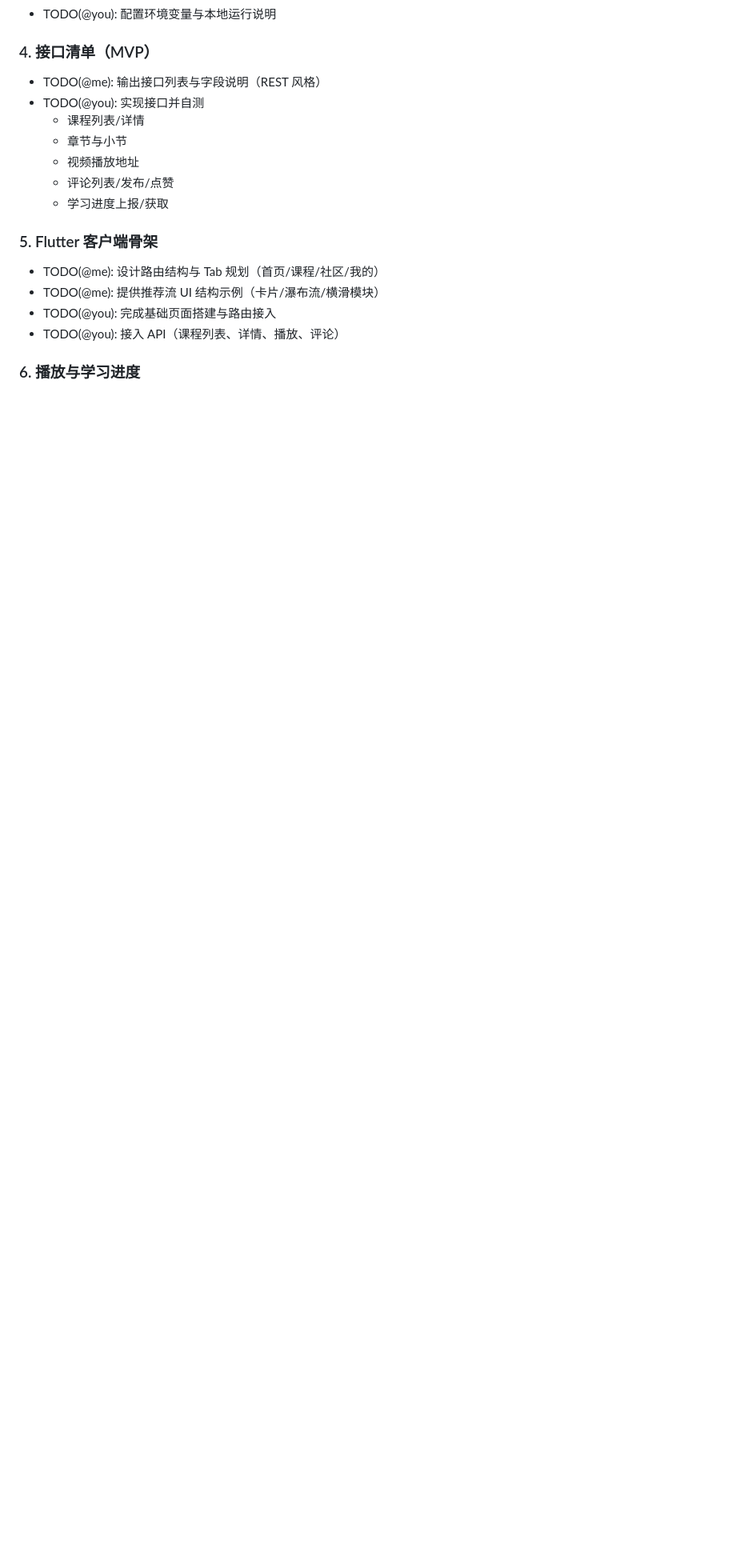
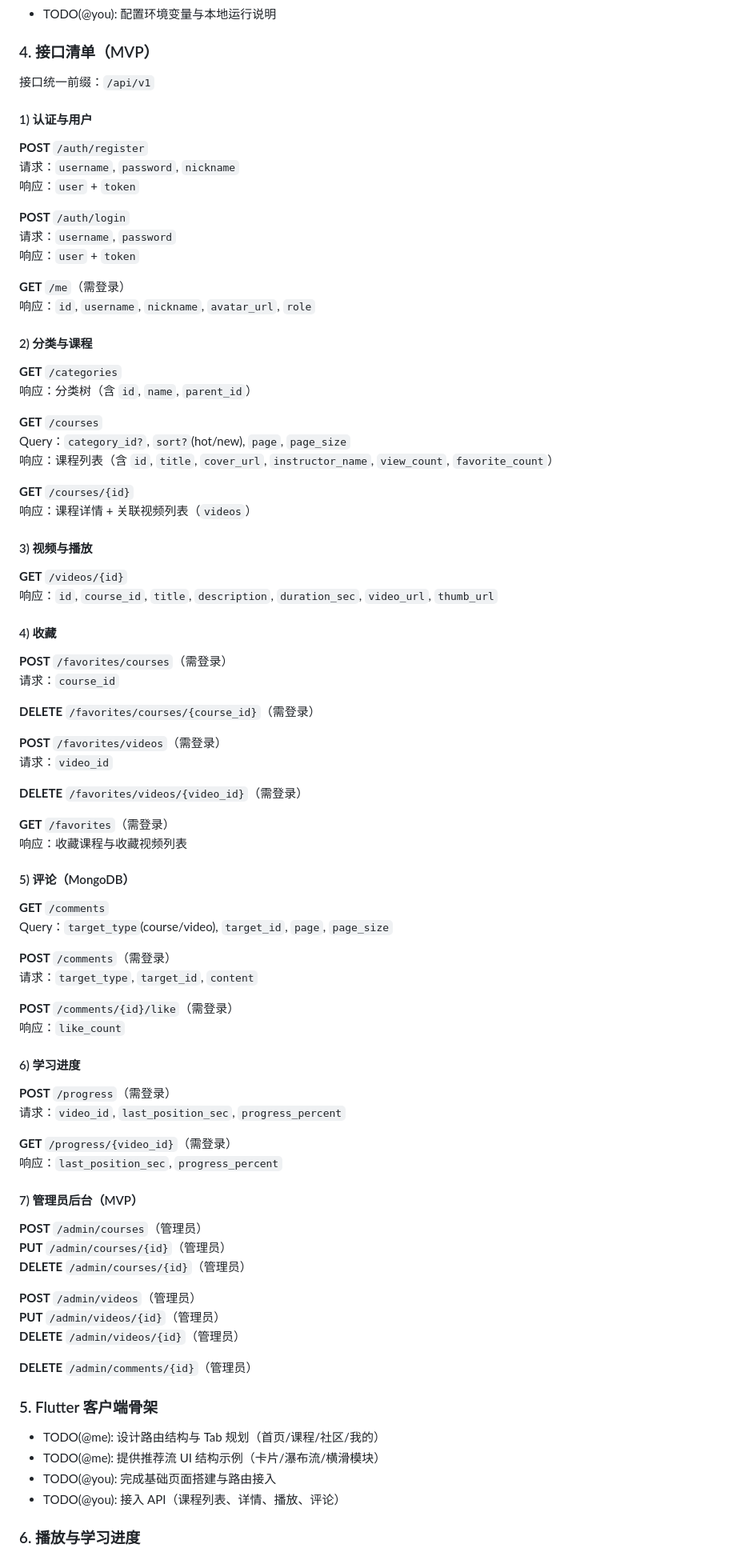
Before and after one commit to DreamZhongJu/MoocHub-public, a Markdown page: README.md, the part around the change. Shown at 80% size. Rendered like a GitHub page; blank space fills up the shorter version.

Commit message:
确定接口设计范围

```diff
--- a/README.md
+++ b/README.md
@@ -152,13 +152,76 @@
 - TODO(@you): 配置环境变量与本地运行说明
 
 ### 4. 接口清单（MVP）
-- TODO(@me): 输出接口列表与字段说明（REST 风格）
-- TODO(@you): 实现接口并自测
-  - 课程列表/详情
-  - 章节与小节
-  - 视频播放地址
-  - 评论列表/发布/点赞
-  - 学习进度上报/获取
+接口统一前缀：`/api/v1`
+
+#### 1) 认证与用户
+**POST** `/auth/register`
+请求：`username`, `password`, `nickname`
+响应：`user` + `token`
+
+**POST** `/auth/login`
+请求：`username`, `password`
+响应：`user` + `token`
+
+**GET** `/me`（需登录）
+响应：`id`, `username`, `nickname`, `avatar_url`, `role`
+
+#### 2) 分类与课程
+**GET** `/categories`
+响应：分类树（含 `id`, `name`, `parent_id`）
+
+**GET** `/courses`
+Query：`category_id?`, `sort?`(hot/new), `page`, `page_size`
+响应：课程列表（含 `id`, `title`, `cover_url`, `instructor_name`, `view_count`, `favorite_count`）
+
+**GET** `/courses/{id}`
+响应：课程详情 + 关联视频列表（`videos`）
+
+#### 3) 视频与播放
+**GET** `/videos/{id}`
+响应：`id`, `course_id`, `title`, `description`, `duration_sec`, `video_url`, `thumb_url`
+
+#### 4) 收藏
+**POST** `/favorites/courses`（需登录）
+请求：`course_id`
+
+**DELETE** `/favorites/courses/{course_id}`（需登录）
+
+**POST** `/favorites/videos`（需登录）
+请求：`video_id`
+
+**DELETE** `/favorites/videos/{video_id}`（需登录）
+
+**GET** `/favorites`（需登录）
+响应：收藏课程与收藏视频列表
+
+#### 5) 评论（MongoDB）
+**GET** `/comments`
+Query：`target_type`(course/video), `target_id`, `page`, `page_size`
+
+**POST** `/comments`（需登录）
+请求：`target_type`, `target_id`, `content`
+
+**POST** `/comments/{id}/like`（需登录）
+响应：`like_count`
+
+#### 6) 学习进度
+**POST** `/progress`（需登录）
+请求：`video_id`, `last_position_sec`, `progress_percent`
+
+**GET** `/progress/{video_id}`（需登录）
+响应：`last_position_sec`, `progress_percent`
+
+#### 7) 管理员后台（MVP）
+**POST** `/admin/courses`（管理员）
+**PUT** `/admin/courses/{id}`（管理员）
+**DELETE** `/admin/courses/{id}`（管理员）
+
+**POST** `/admin/videos`（管理员）
+**PUT** `/admin/videos/{id}`（管理员）
+**DELETE** `/admin/videos/{id}`（管理员）
+
+**DELETE** `/admin/comments/{id}`（管理员）
 
 ### 5. Flutter 客户端骨架
 - TODO(@me): 设计路由结构与 Tab 规划（首页/课程/社区/我的）
```
